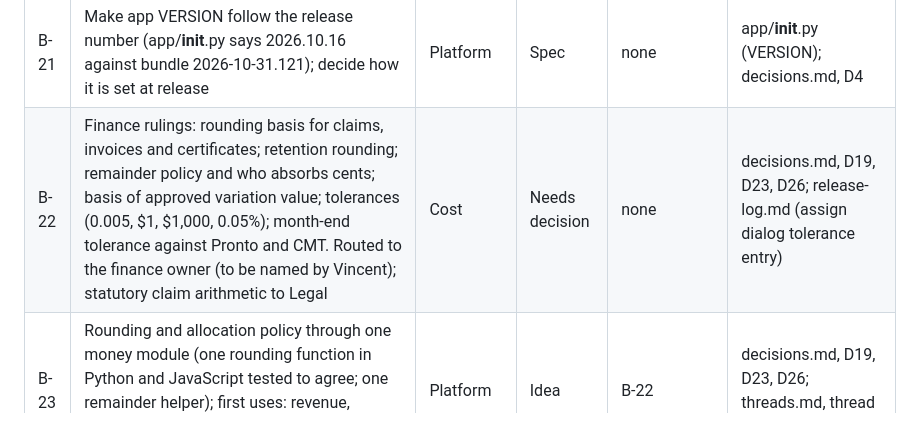
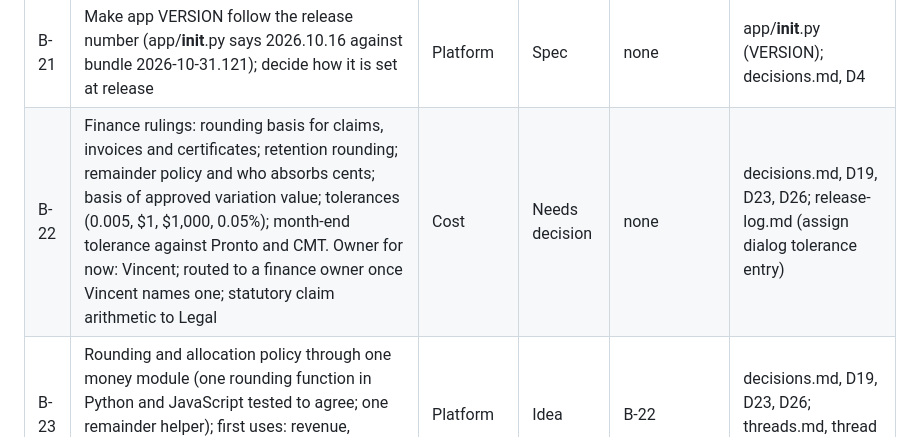
Before and after one commit to vdew1990/PMT, a Markdown page: docs/backlog.md, the part around the change. Drawn GitHub-style.

Commit message:
Backlog: B-22 owner is Vincent for now
Co-Authored-By: Claude Sonnet 5.5 <noreply@anthropic.com>
Claude-Session: https://claude.ai/code/session_013jLTaYa3j5XYzxUzmF5Dmp

```diff
--- a/docs/backlog.md
+++ b/docs/backlog.md
@@ -29,7 +29,7 @@ Priority is blank on purpose: Vincent sets it. Keep this table in step with the
 | B-19 | Schema version (PRAGMA user_version) and numbered migration runner; existing additive MIGRATIONS list kept as step 1; old-database test | Platform | Spec | none | team/neo.md (Guardrails); decisions.md, D3, D4 |
 | B-20 | Sync gate: warn or refuse when replicas are on different schema levels; Neo writes a design note first; Vincent approves the behaviour before build | Platform | Needs decision | B-19 | team/neo.md (Guardrails); decisions.md, D3, D4 |
 | B-21 | Make app VERSION follow the release number (app/__init__.py says 2026.10.16 against bundle 2026-10-31.121); decide how it is set at release | Platform | Spec | none | app/__init__.py (VERSION); decisions.md, D4 |
-| B-22 | Finance rulings: rounding basis for claims, invoices and certificates; retention rounding; remainder policy and who absorbs cents; basis of approved variation value; tolerances (0.005, $1, $1,000, 0.05%); month-end tolerance against Pronto and CMT. Routed to the finance owner (to be named by Vincent); statutory claim arithmetic to Legal | Cost | Needs decision | none | decisions.md, D19, D23, D26; release-log.md (assign dialog tolerance entry) |
+| B-22 | Finance rulings: rounding basis for claims, invoices and certificates; retention rounding; remainder policy and who absorbs cents; basis of approved variation value; tolerances (0.005, $1, $1,000, 0.05%); month-end tolerance against Pronto and CMT. Owner for now: Vincent; routed to a finance owner once Vincent names one; statutory claim arithmetic to Legal | Cost | Needs decision | none | decisions.md, D19, D23, D26; release-log.md (assign dialog tolerance entry) |
 | B-23 | Rounding and allocation policy through one money module (one rounding function in Python and JavaScript tested to agree; one remainder helper); first uses: revenue, variation and allowance spreads; touches several lanes | Platform | Idea | B-22 | decisions.md, D19, D23, D26; threads.md, thread 29 |
 | B-24 | Conditional: revisit integer cents or Decimal only if a trigger fires (real month-end evidence that float causes the differences, or B-12 compaction proceeds) | Platform | Idea | B-19, B-20, B-23, B-12 | decisions.md, D3, D4, D15; threads.md, thread 1 |
 
```
